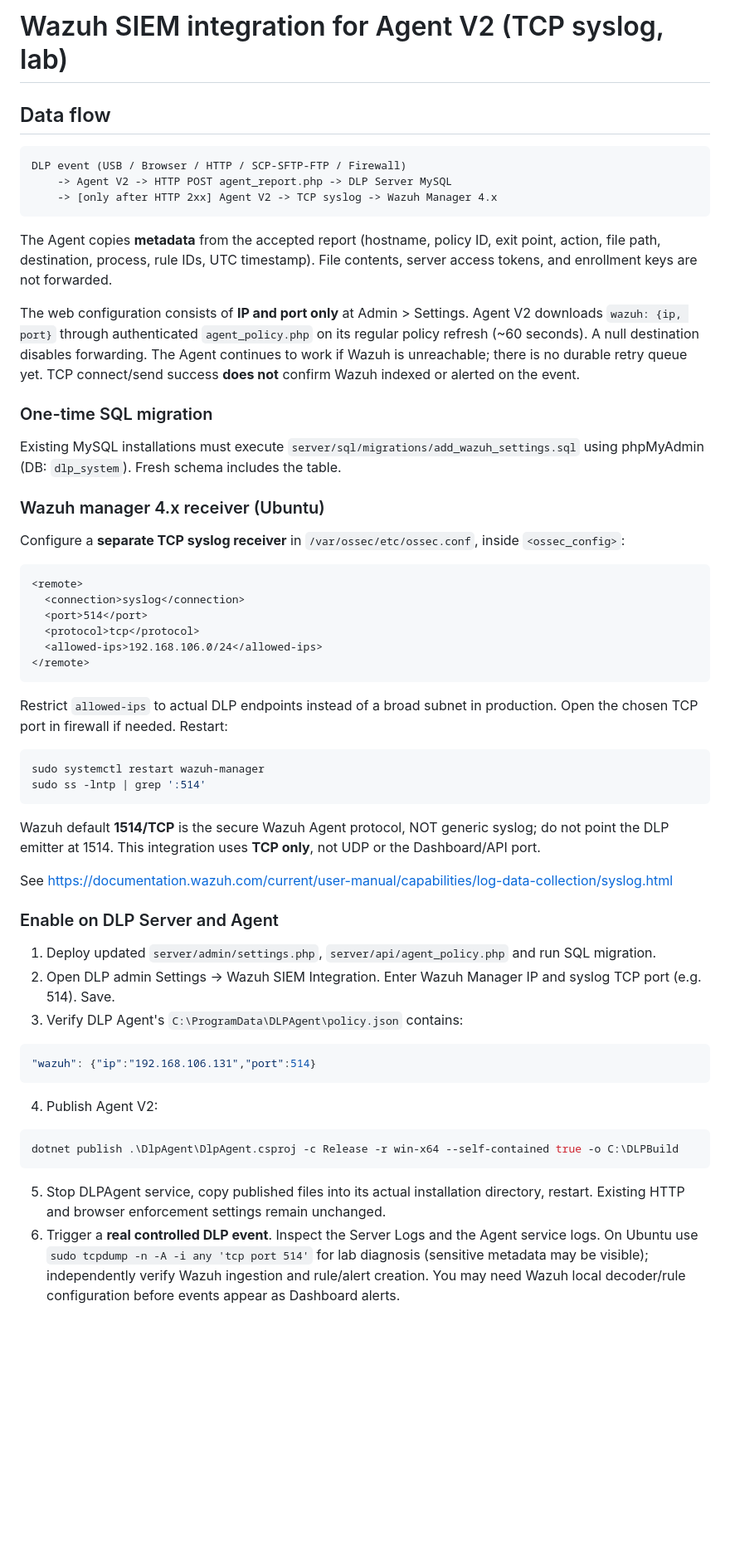
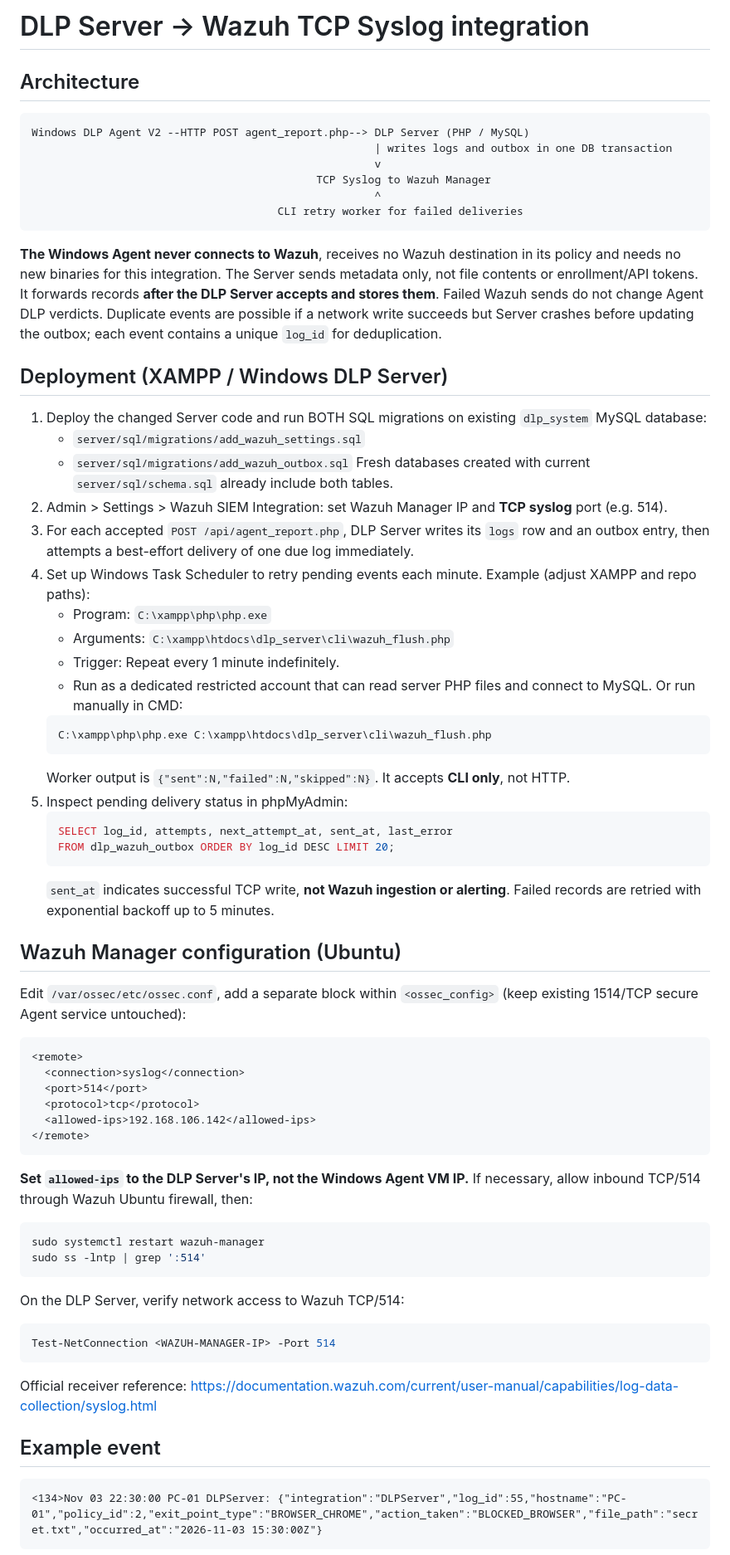
Before and after one commit to lamNT-67/DLP-do-an-2026, a Markdown page: agent-v2/docs/WAZUH_SYSLOG_INTEGRATION.md, the part around one of its changes. Shown at 83% size. GitHub-like rendering; blank space fills up the shorter version.

Commit message:
docs: describe Server-only Wazuh forwarding, queue and scheduled retries

````diff
--- a/agent-v2/docs/WAZUH_SYSLOG_INTEGRATION.md
+++ b/agent-v2/docs/WAZUH_SYSLOG_INTEGRATION.md
@@ -1,57 +1,73 @@
-# Wazuh SIEM integration for Agent V2 (TCP syslog, lab)
+# DLP Server -> Wazuh TCP Syslog integration
 
-## Data flow
+## Architecture
 
 ```
-DLP event (USB / Browser / HTTP / SCP-SFTP-FTP / Firewall)
-    -> Agent V2 -> HTTP POST agent_report.php -> DLP Server MySQL
-    -> [only after HTTP 2xx] Agent V2 -> TCP syslog -> Wazuh Manager 4.x
+Windows DLP Agent V2 --HTTP POST agent_report.php--> DLP Server (PHP / MySQL)
+                                                     | writes logs and outbox in one DB transaction
+                                                     v
+                                            TCP Syslog to Wazuh Manager
+                                                     ^
+                                      CLI retry worker for failed deliveries
 ```
 
-The Agent copies **metadata** from the accepted report (hostname, policy ID, exit point, action, file path, destination, process, rule IDs, UTC timestamp). File contents, server access tokens, and enrollment keys are not forwarded.
+**The Windows Agent never connects to Wazuh**, receives no Wazuh destination in its policy and needs no new binaries for this integration. The Server sends metadata only, not file contents or enrollment/API tokens. It forwards records **after the DLP Server accepts and stores them**. Failed Wazuh sends do not change Agent DLP verdicts. Duplicate events are possible if a network write succeeds but Server crashes before updating the outbox; each event contains a unique `log_id` for deduplication.
 
-The web configuration consists of **IP and port only** at Admin > Settings. Agent V2 downloads `wazuh: {ip, port}` through authenticated `agent_policy.php` on its regular policy refresh (~60 seconds). A null destination disables forwarding. The Agent continues to work if Wazuh is unreachable; there is no durable retry queue yet. TCP connect/send success **does not** confirm Wazuh indexed or alerted on the event.
+## Deployment (XAMPP / Windows DLP Server)
 
-### One-time SQL migration
+1. Deploy the changed Server code and run BOTH SQL migrations on existing `dlp_system` MySQL database:
+   - `server/sql/migrations/add_wazuh_settings.sql`
+   - `server/sql/migrations/add_wazuh_outbox.sql`
+   Fresh databases created with current `server/sql/schema.sql` already include both tables.
+2. Admin > Settings > Wazuh SIEM Integration: set Wazuh Manager IP and **TCP syslog** port (e.g. 514).
+3. For each accepted `POST /api/agent_report.php`, DLP Server writes its `logs` row and an outbox entry, then attempts a best-effort delivery of one due log immediately.
+4. Set up Windows Task Scheduler to retry pending events each minute. Example (adjust XAMPP and repo paths):
+   - Program: `C:\xampp\php\php.exe`
+   - Arguments: `C:\xampp\htdocs\dlp_server\cli\wazuh_flush.php`
+   - Trigger: Repeat every 1 minute indefinitely.
+   - Run as a dedicated restricted account that can read server PHP files and connect to MySQL.
+   Or run manually in CMD:
+   ```cmd
+   C:\xampp\php\php.exe C:\xampp\htdocs\dlp_server\cli\wazuh_flush.php
+   ```
+   Worker output is `{"sent":N,"failed":N,"skipped":N}`. It accepts **CLI only**, not HTTP.
+5. Inspect pending delivery status in phpMyAdmin:
+   ```sql
+   SELECT log_id, attempts, next_attempt_at, sent_at, last_error
+   FROM dlp_wazuh_outbox ORDER BY log_id DESC LIMIT 20;
+   ```
+   `sent_at` indicates successful TCP write, **not Wazuh ingestion or alerting**. Failed records are retried with exponential backoff up to 5 minutes.
 
-Existing MySQL installations must execute `server/sql/migrations/add_wazuh_settings.sql` using phpMyAdmin (DB: `dlp_system`). Fresh schema includes the table.
+## Wazuh Manager configuration (Ubuntu)
 
-### Wazuh manager 4.x receiver (Ubuntu)
-
-Configure a **separate TCP syslog receiver** in `/var/ossec/etc/ossec.conf`, inside `<ossec_config>`:
+Edit `/var/ossec/etc/ossec.conf`, add a separate block within `<ossec_config>` (keep existing 1514/TCP secure Agent service untouched):
 
 ```xml
 <remote>
   <connection>syslog</connection>
   <port>514</port>
   <protocol>tcp</protocol>
-  <allowed-ips>192.168.106.0/24</allowed-ips>
+  <allowed-ips>192.168.106.142</allowed-ips>
 </remote>
 ```
 
-Restrict `allowed-ips` to actual DLP endpoints instead of a broad subnet in production. Open the chosen TCP port in firewall if needed. Restart:
+**Set `allowed-ips` to the DLP Server's IP, not the Windows Agent VM IP.** If necessary, allow inbound TCP/514 through Wazuh Ubuntu firewall, then:
 
 ```bash
 sudo systemctl restart wazuh-manager
 sudo ss -lntp | grep ':514'
 ```
 
-Wazuh default **1514/TCP** is the secure Wazuh Agent protocol, NOT generic syslog; do not point the DLP emitter at 1514. This integration uses **TCP only**, not UDP or the Dashboard/API port.
+On the DLP Server, verify network access to Wazuh TCP/514:
+```powershell
+Test-NetConnection <WAZUH-MANAGER-IP> -Port 514
+```
 
-See https://documentation.wazuh.com/current/user-manual/capabilities/log-data-collection/syslog.html
+Official receiver reference: https://documentation.wazuh.com/current/user-manual/capabilities/log-data-collection/syslog.html
 
-### Enable on DLP Server and Agent
+## Example event
 
-1. Deploy updated `server/admin/settings.php`, `server/api/agent_policy.php` and run SQL migration.
-2. Open DLP admin Settings -> Wazuh SIEM Integration. Enter Wazuh Manager IP and syslog TCP port (e.g. 514). Save.
-3. Verify DLP Agent's `C:\ProgramData\DLPAgent\policy.json` contains:
-```json
-"wazuh": {"ip":"192.168.106.131","port":514}
+```text
+<134>Nov 03 22:30:00 PC-01 DLPServer: {"integration":"DLPServer","log_id":55,"hostname":"PC-01","policy_id":2,"exit_point_type":"BROWSER_CHROME","action_taken":"BLOCKED_BROWSER","file_path":"secret.txt","occurred_at":"2026-11-03 15:30:00Z"}
 ```
-4. Publish Agent V2:
-```powershell
-dotnet publish .\DlpAgent\DlpAgent.csproj -c Release -r win-x64 --self-contained true -o C:\DLPBuild
-```
-5. Stop DLPAgent service, copy published files into its actual installation directory, restart. Existing HTTP and browser enforcement settings remain unchanged.
-6. Trigger a **real controlled DLP event**. Inspect the Server Logs and the Agent service logs. On Ubuntu use `sudo tcpdump -n -A -i any 'tcp port 514'` for lab diagnosis (sensitive metadata may be visible); independently verify Wazuh ingestion and rule/alert creation. You may need Wazuh local decoder/rule configuration before events appear as Dashboard alerts.
 
````
Also changed, not shown: other parts of agent-v2/docs/WAZUH_SYSLOG_INTEGRATION.md (+10 -5 lines).
